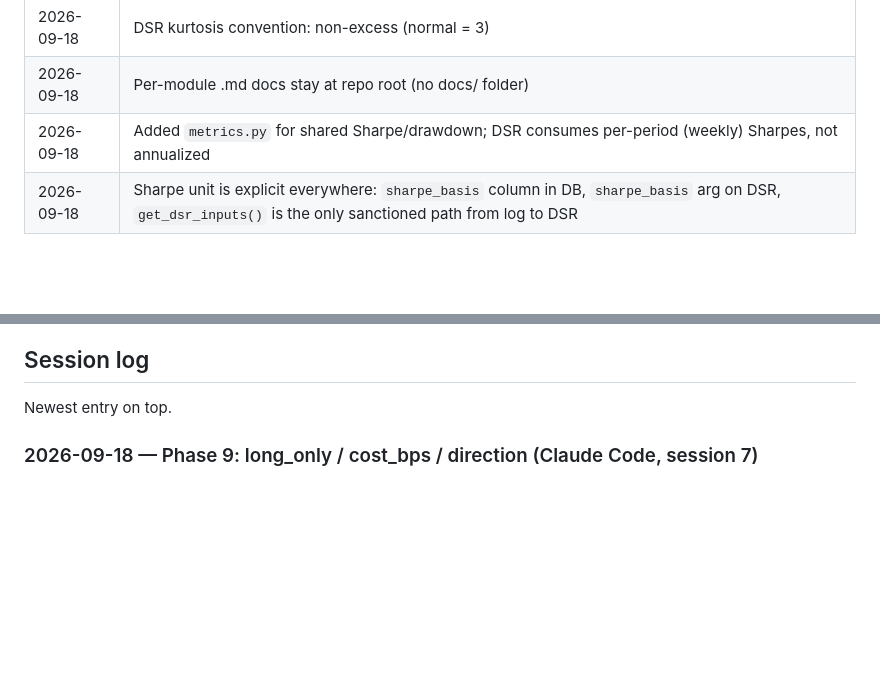
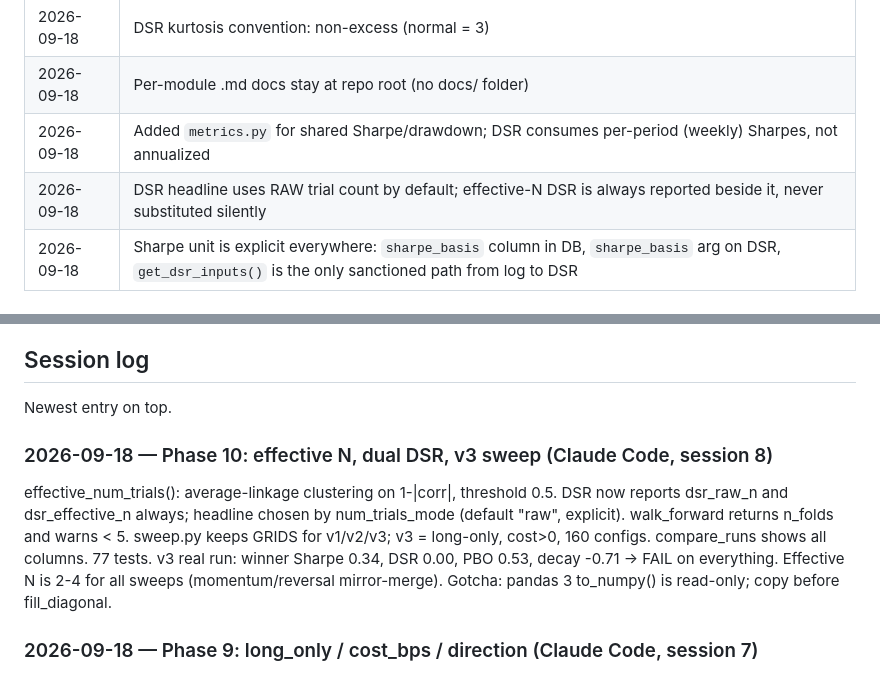
Before and after one commit to haiderhkhan/Backtest-Overfitting-Detector, a Markdown page: memory.md, 2 parts joined by grey strips. Rendered like a GitHub page; blank space fills up the shorter version.

```diff
--- a/memory.md
+++ b/memory.md
@@ -31,6 +31,7 @@ don't remove old entries.
 | 2026-09-18 | DSR kurtosis convention: non-excess (normal = 3) |
 | 2026-09-18 | Per-module .md docs stay at repo root (no docs/ folder) |
 | 2026-09-18 | Added `metrics.py` for shared Sharpe/drawdown; DSR consumes per-period (weekly) Sharpes, not annualized |
+| 2026-09-18 | DSR headline uses RAW trial count by default; effective-N DSR is always reported beside it, never substituted silently |
 | 2026-09-18 | Sharpe unit is explicit everywhere: `sharpe_basis` column in DB, `sharpe_basis` arg on DSR, `get_dsr_inputs()` is the only sanctioned path from log to DSR |
 
 ## Open questions
@@ -44,6 +45,16 @@ Things not yet decided — resolve before the phase that needs them.
 ## Session log
 
 Newest entry on top.
+
+### 2026-09-18 — Phase 10: effective N, dual DSR, v3 sweep (Claude Code, session 8)
+effective_num_trials(): average-linkage clustering on 1-|corr|, threshold
+0.5. DSR now reports dsr_raw_n and dsr_effective_n always; headline chosen
+by num_trials_mode (default "raw", explicit). walk_forward returns n_folds
+and warns < 5. sweep.py keeps GRIDS for v1/v2/v3; v3 = long-only, cost>0,
+160 configs. compare_runs shows all columns. 77 tests. v3 real run: winner
+Sharpe 0.34, DSR 0.00, PBO 0.53, decay -0.71 -> FAIL on everything.
+Effective N is 2-4 for all sweeps (momentum/reversal mirror-merge).
+Gotcha: pandas 3 to_numpy() is read-only; copy before fill_diagonal.
 
 ### 2026-09-18 — Phase 9: long_only / cost_bps / direction (Claude Code, session 7)
 Engine gained long_only (benchmark-relative), flat cost_bps on turnover,
```
Also changed, not shown: STATUS.md (+40 -25 lines), phases.md (+10 -0 lines).
